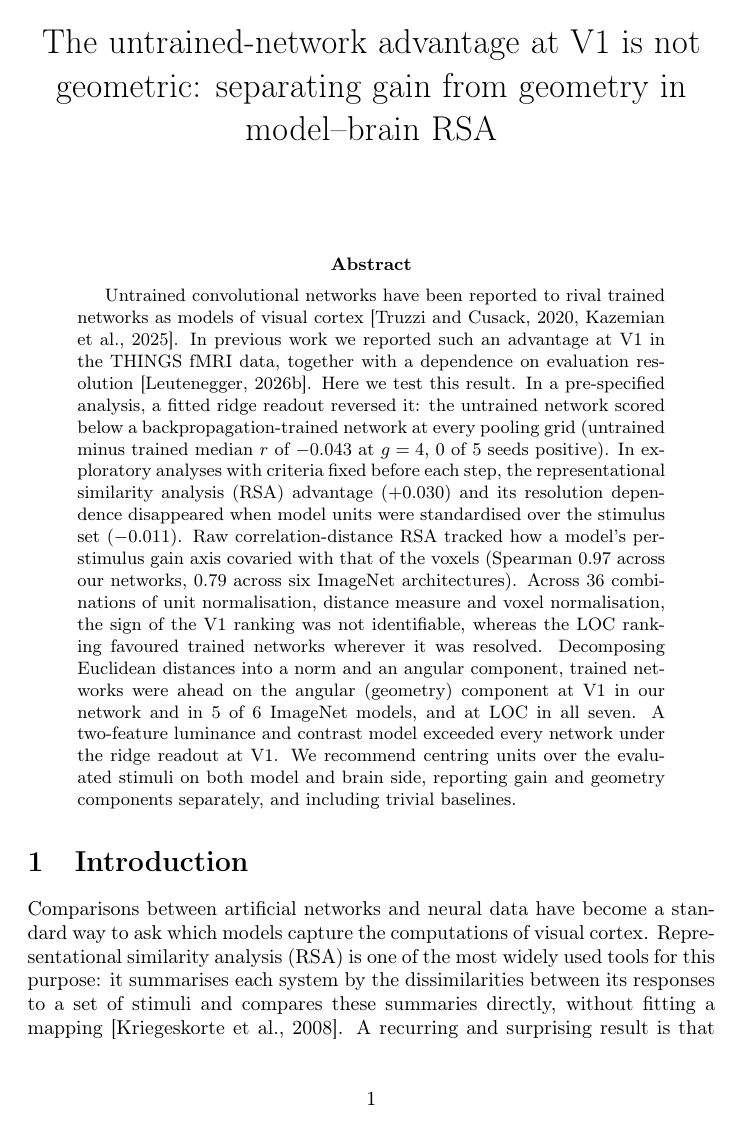
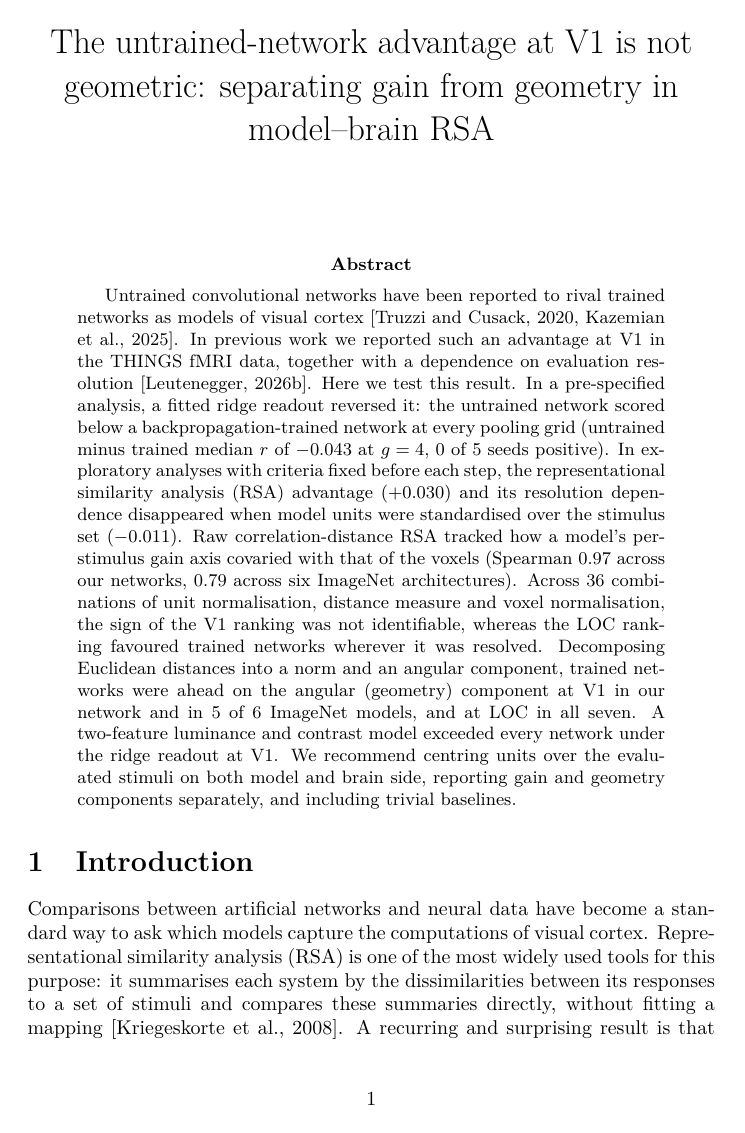
Before and after one commit to nilsleut/ridge-readout, a LaTeX paper (paper/main.tex): page 1 of 19. Compiled offline with pdfLaTeX.

Commit message:
Make PDF text extractable

```diff
--- a/paper/main.tex
+++ b/paper/main.tex
@@ -1,6 +1,9 @@
 \documentclass[10pt]{article}
 \usepackage[utf8]{inputenc}
 \usepackage[T1]{fontenc}
+\usepackage{lmodern}
+\input{glyphtounicode}
+\pdfgentounicode=1
 \usepackage{amsmath}
 \usepackage{booktabs}
 \usepackage{graphicx}
```
